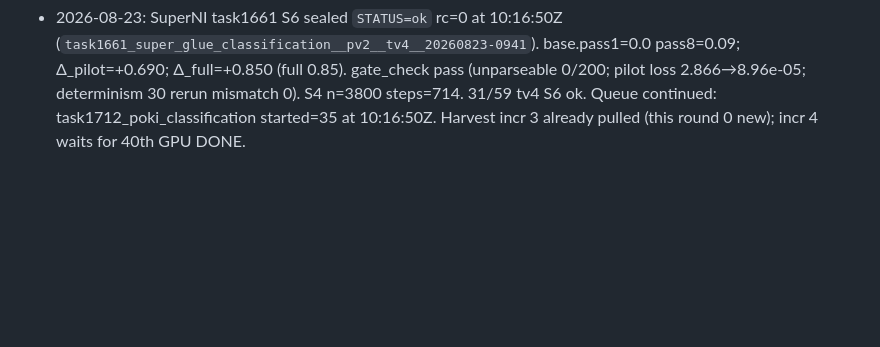
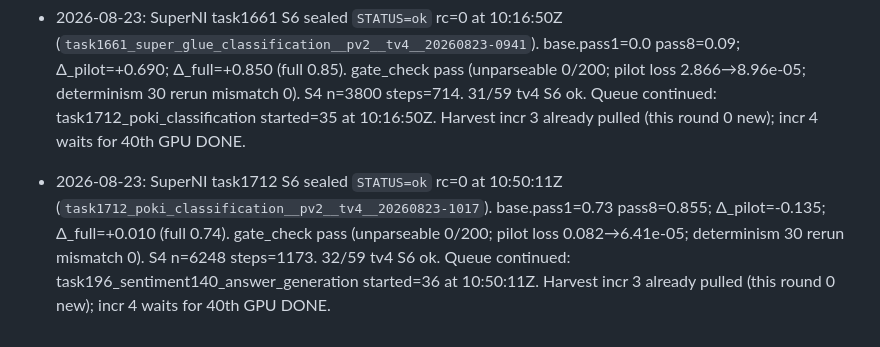
Before and after one commit to xesws/Auto-Forge-Evaluator, a Markdown page: docs/ledger.md, the part around the change. Rendered like a GitHub page; blank space fills up the shorter version.

Commit message:
[docs] SuperNI task1712 S6 ok; task196 S4 in progress

```diff
--- a/docs/ledger.md
+++ b/docs/ledger.md
@@ -101,3 +101,4 @@ append-only. One dated line per decision, incident, or spec deviation.
 - 2026-08-23: SuperNI task1622 S6 sealed `STATUS=ok` rc=0 at 09:17:28Z (`task1622_disfl_qa_text_modication__pv2__tv4__20260823-0859`). base.pass1=0.14 pass8=0.22; Δ_pilot=+0.185; Δ_full=+0.575 (full 0.715). gate_check pass (unparseable 0/200; pilot loss 0.299→3.37e-05; determinism 30 rerun mismatch 0). S4 n=1795 steps=339. 29/59 tv4 S6 ok. Queue continued: task163_count_words_ending_with_letter started=33 at 09:17:28Z. Harvest incr 3 already pulled (this round 0 new).
 - 2026-08-23: SuperNI task163 S6 sealed `STATUS=ok` rc=0 at 09:40:27Z (`task163_count_words_ending_with_letter__pv2__tv4__20260823-0918`). base.pass1=0.32 pass8=0.78; Δ_pilot=+0.000; Δ_full=+0.375 (full 0.695). gate_check pass (unparseable 0/200; pilot loss 0.530→2.69e-05; determinism 30 rerun mismatch 0). S4 n=5561 steps=1044. 30/59 tv4 S6 ok. Queue continued: task1661_super_glue_classification started=34 at 09:40:27Z. Harvest incr 3 already pulled (this round 0 new); incr 4 waits for 40th GPU DONE.
 - 2026-08-23: SuperNI task1661 S6 sealed `STATUS=ok` rc=0 at 10:16:50Z (`task1661_super_glue_classification__pv2__tv4__20260823-0941`). base.pass1=0.0 pass8=0.09; Δ_pilot=+0.690; Δ_full=+0.850 (full 0.85). gate_check pass (unparseable 0/200; pilot loss 2.866→8.96e-05; determinism 30 rerun mismatch 0). S4 n=3800 steps=714. 31/59 tv4 S6 ok. Queue continued: task1712_poki_classification started=35 at 10:16:50Z. Harvest incr 3 already pulled (this round 0 new); incr 4 waits for 40th GPU DONE.
+- 2026-08-23: SuperNI task1712 S6 sealed `STATUS=ok` rc=0 at 10:50:11Z (`task1712_poki_classification__pv2__tv4__20260823-1017`). base.pass1=0.73 pass8=0.855; Δ_pilot=-0.135; Δ_full=+0.010 (full 0.74). gate_check pass (unparseable 0/200; pilot loss 0.082→6.41e-05; determinism 30 rerun mismatch 0). S4 n=6248 steps=1173. 32/59 tv4 S6 ok. Queue continued: task196_sentiment140_answer_generation started=36 at 10:50:11Z. Harvest incr 3 already pulled (this round 0 new); incr 4 waits for 40th GPU DONE.
```
Also changed, not shown: docs/REPORT_20260823T1111Z.md (added, +38 -0 lines).
